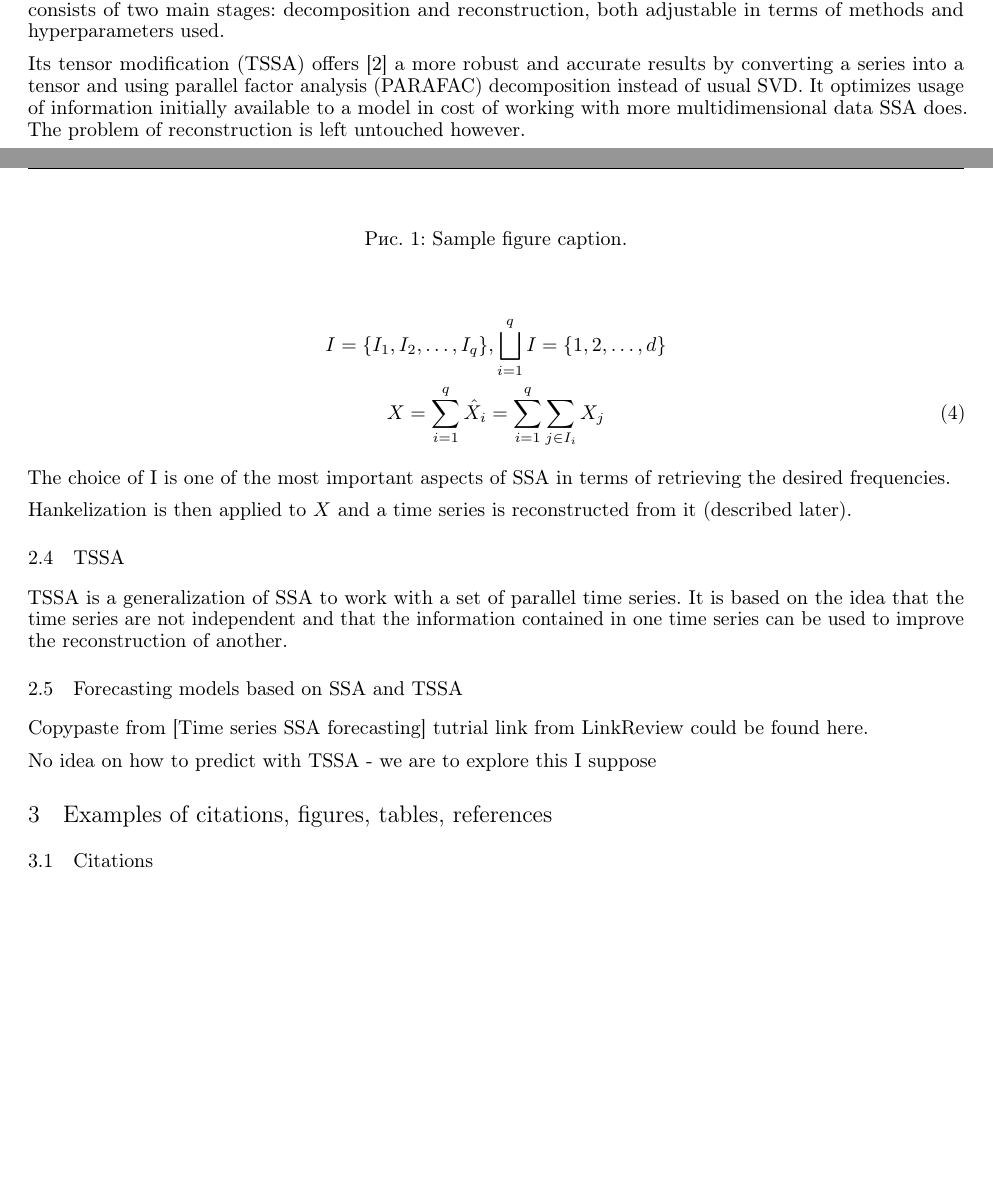
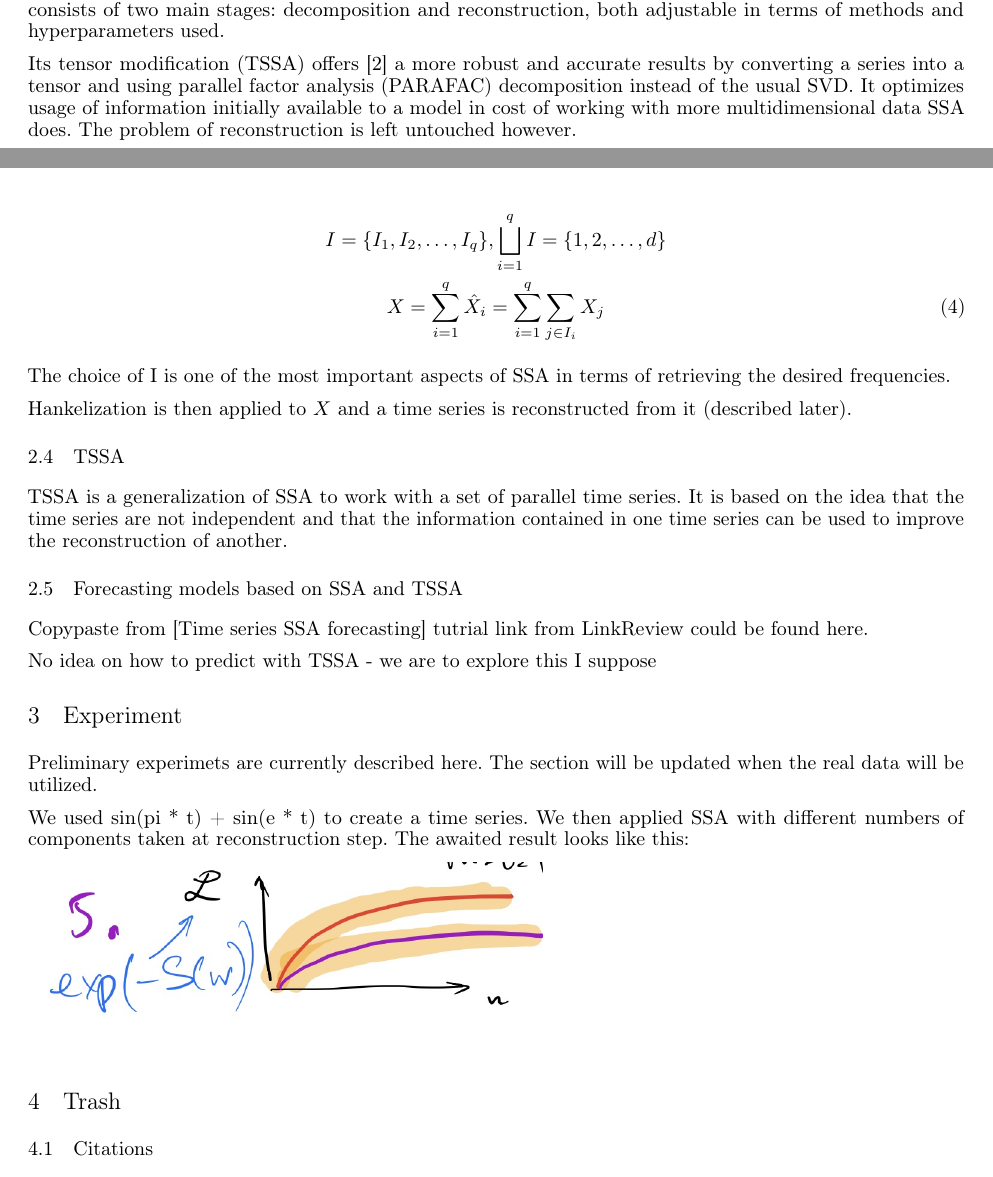
Before and after one commit to intsystems/2023-Project-129, a LaTeX paper (paper/main.tex): two parts of pages 1 and 3 of 4, joined at a grey line, cut so that both start at the same text, the shorter picture padded with empty space. Compiled offline with pdfLaTeX.

Commit message:
experiments

```diff
--- a/paper/main.tex
+++ b/paper/main.tex
@@ -76,7 +76,7 @@ Tensor based time series decomposition methods based on singular spectrum analys
 \section{Introduction}
 Singular spectrum analysis (SSA) is a method widely used in the past decades in different areas, from economics to biology and social science [1].  One of main advantages is its ability to extract underlying frequencies from complex and multidimensional data, resulting in  variable number of components. SSA consists of two main stages: decomposition and reconstruction, both adjustable in terms of methods and hyperparameters used.
 
-Its tensor modification (TSSA) offers [2] a more robust and accurate results by converting a series into a tensor and using  parallel factor analysis (PARAFAC) decomposition instead of usual SVD. It optimizes usage of information initially available to a model in cost of working with more multidimensional data SSA does. The problem of reconstruction is left untouched however.
+Its tensor modification (TSSA) offers [2] a more robust and accurate results by converting a series into a tensor and using  parallel factor analysis (PARAFAC) decomposition instead of the usual SVD. It optimizes usage of information initially available to a model in cost of working with more multidimensional data SSA does. The problem of reconstruction is left untouched however.
 
 Empirical mode decomposition (EMD) can then be used  to supervise TSSA, giving us TSSA-EMD[3]. It provides a better way to identify the number of frequency components within each subspace. With such enhancement algorithms achieves [4] a distinguishable growth in accuracy of signal reconstruction with denoising, leaving other methods far behind in particular tasks.
 
@@ -157,8 +157,15 @@ Copypaste from [Time series SSA forecasting] tutrial link from LinkReview could
 
 No idea on how to predict with TSSA - we are to explore this I suppose
 
-\section{Examples of citations, figures, tables, references}
-\label{sec:others}
+\section{Experiment}
+
+Preliminary experimets are currently described here. The section will be updated when the real data will be utilized.
+
+We used sin(pi * t) + sin(e * t) to create a time series. We then applied SSA with different numbers of components taken at reconstruction step. The awaited result looks like this:
+
+\includegraphics[scale=0.3]{./images/prelim.png}
+
+\section{Trash}
 
 \subsection{Citations}
 Citations use \verb+natbib+. The documentation may be found at
```
Also changed, not shown: paper/images/prelim.png (added), paper/main.pdf.
